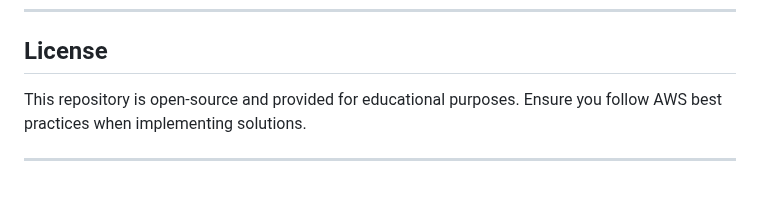
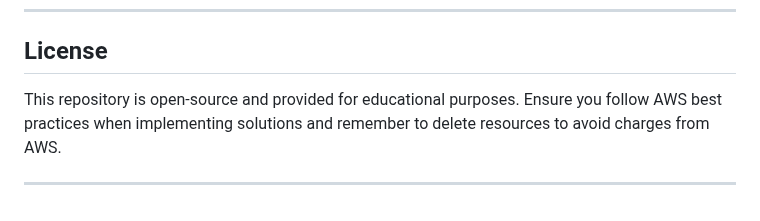
Before and after one commit to l-teefah/AWS-Cloud-Projects, a Markdown page: README.md, the part around the change. Rendered like a GitHub page.

```diff
--- a/README.md
+++ b/README.md
@@ -74,6 +74,6 @@ Welcome to the **AWS Cloud Projects Repository**! This repository contains hands
 ---
 
 ## License
-This repository is open-source and provided for educational purposes. Ensure you follow AWS best practices when implementing solutions.
+This repository is open-source and provided for educational purposes. Ensure you follow AWS best practices when implementing solutions and remember to delete resources to avoid charges from AWS.
 
 ---
```
